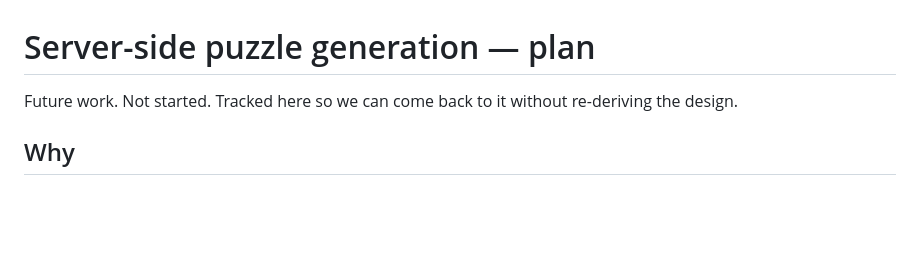
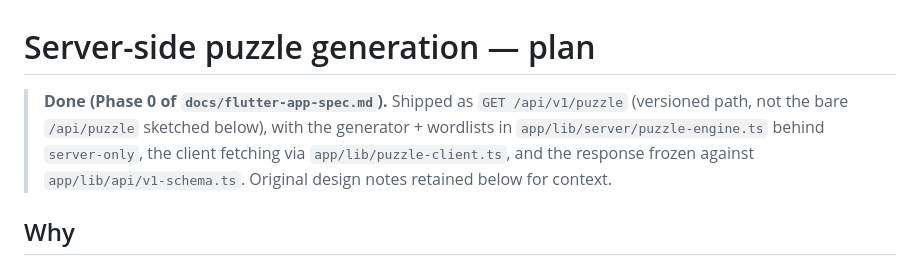
Before and after one commit to PJCoops/tessera, a Markdown page: tasks/server-side-puzzle-generation.md, the part around the change. Rendered like a GitHub page; blank space fills up the shorter version.

```diff
--- a/tasks/server-side-puzzle-generation.md
+++ b/tasks/server-side-puzzle-generation.md
@@ -1,6 +1,11 @@
 # Server-side puzzle generation — plan
 
-Future work. Not started. Tracked here so we can come back to it without re-deriving the design.
+> **Done (Phase 0 of `docs/flutter-app-spec.md`).** Shipped as
+> `GET /api/v1/puzzle` (versioned path, not the bare `/api/puzzle` sketched
+> below), with the generator + wordlists in `app/lib/server/puzzle-engine.ts`
+> behind `server-only`, the client fetching via `app/lib/puzzle-client.ts`,
+> and the response frozen against `app/lib/api/v1-schema.ts`. Original design
+> notes retained below for context.
 
 ## Why
 
```
Also changed, not shown: tasks/flutter-app-plan.md (+7 -0 lines).
